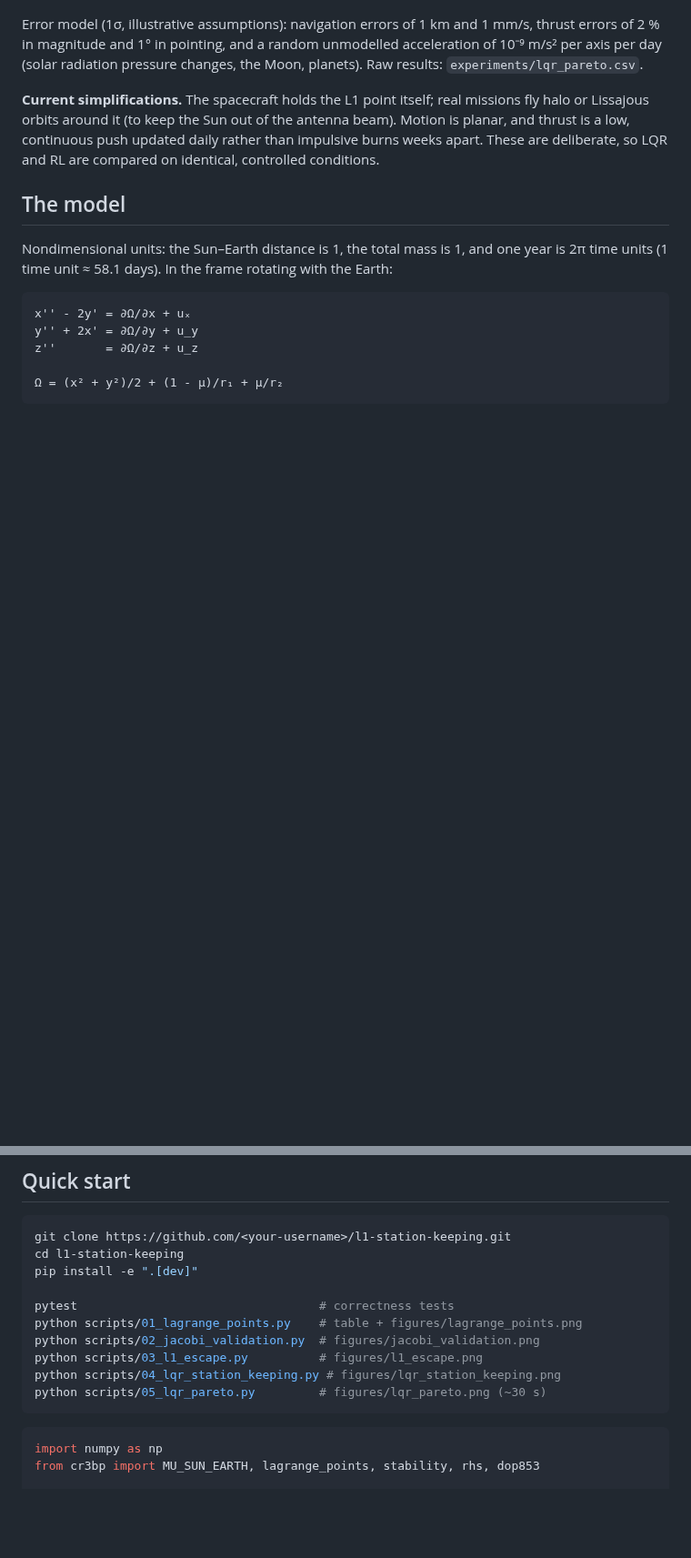
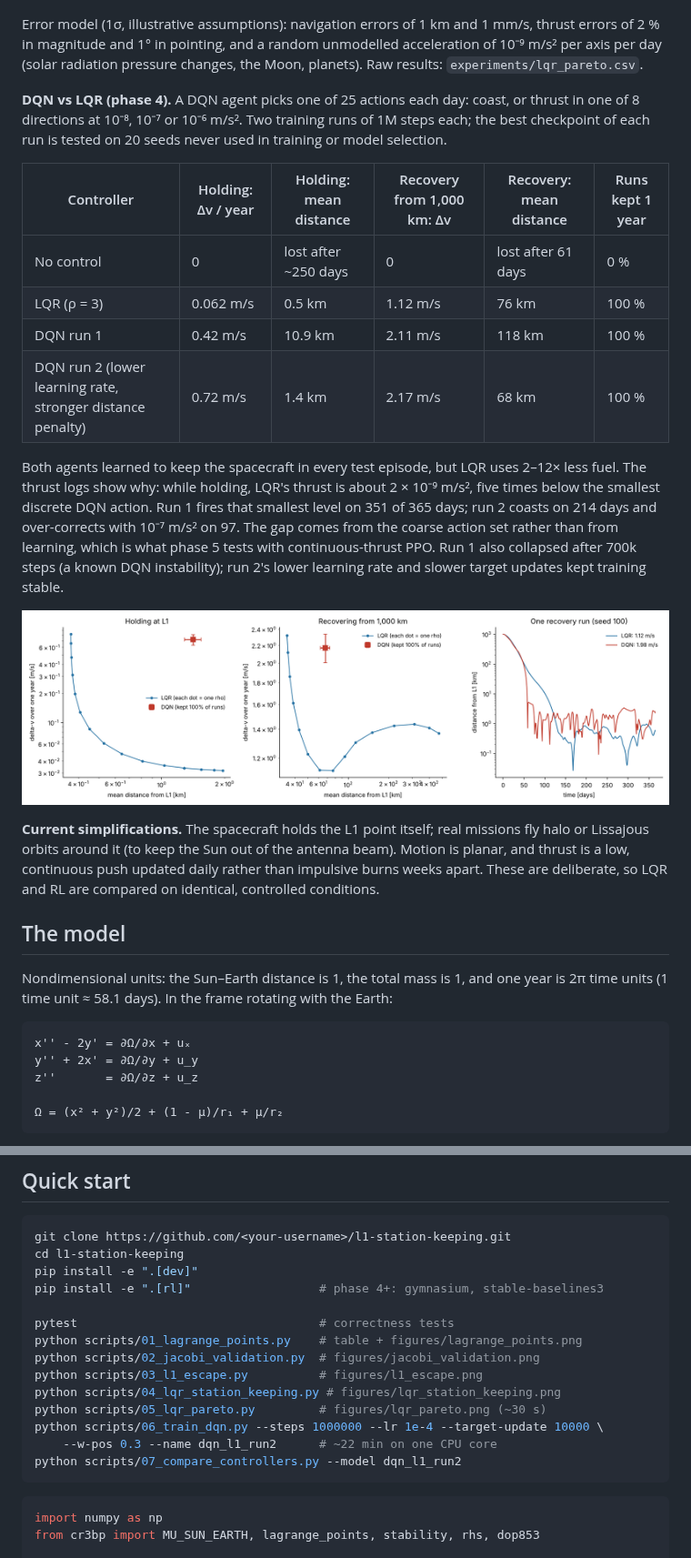
Before and after one commit to eeymens/l1-station-keeping, a Markdown page: README.md, 2 parts joined by grey strips. Shown at 91% size. GitHub-like rendering; pictures changed too: figures/lqr_vs_dqn_l1_run2.png (added); blank space fills up the shorter version.

````diff
--- a/README.md
+++ b/README.md
@@ -49,6 +49,19 @@ Sweeping the fuel weight ρ over nine orders of magnitude (5 seeds each) gives t
 
 Error model (1σ, illustrative assumptions): navigation errors of 1 km and 1 mm/s, thrust errors of 2 % in magnitude and 1° in pointing, and a random unmodelled acceleration of 10⁻⁹ m/s² per axis per day (solar radiation pressure changes, the Moon, planets). Raw results: `experiments/lqr_pareto.csv`.
 
+**DQN vs LQR (phase 4).** A DQN agent picks one of 25 actions each day: coast, or thrust in one of 8 directions at 10⁻⁸, 10⁻⁷ or 10⁻⁶ m/s². Two training runs of 1M steps each; the best checkpoint of each run is tested on 20 seeds never used in training or model selection.
+
+| Controller | Holding: Δv / year | Holding: mean distance | Recovery from 1,000 km: Δv | Recovery: mean distance | Runs kept 1 year |
+| --- | --- | --- | --- | --- | --- |
+| No control | 0 | lost after ~250 days | 0 | lost after 61 days | 0 % |
+| LQR (ρ = 3) | 0.062 m/s | 0.5 km | 1.12 m/s | 76 km | 100 % |
+| DQN run 1 | 0.42 m/s | 10.9 km | 2.11 m/s | 118 km | 100 % |
+| DQN run 2 (lower learning rate, stronger distance penalty) | 0.72 m/s | 1.4 km | 2.17 m/s | 68 km | 100 % |
+
+Both agents learned to keep the spacecraft in every test episode, but LQR uses 2–12× less fuel. The thrust logs show why: while holding, LQR's thrust is about 2 × 10⁻⁹ m/s², five times below the smallest discrete DQN action. Run 1 fires that smallest level on 351 of 365 days; run 2 coasts on 214 days and over-corrects with 10⁻⁷ m/s² on 97. The gap comes from the coarse action set rather than from learning, which is what phase 5 tests with continuous-thrust PPO. Run 1 also collapsed after 700k steps (a known DQN instability); run 2's lower learning rate and slower target updates kept training stable.
+
+![LQR vs DQN](figures/lqr_vs_dqn_l1_run2.png)
+
 **Current simplifications.** The spacecraft holds the L1 point itself; real missions fly halo or Lissajous orbits around it (to keep the Sun out of the antenna beam). Motion is planar, and thrust is a low, continuous push updated daily rather than impulsive burns weeks apart. These are deliberate, so LQR and RL are compared on identical, controlled conditions.
 
 ## The model
@@ -73,6 +86,7 @@ Velocity Verlet is not used because the Coriolis term depends on velocity, which
 git clone https://github.com/<your-username>/l1-station-keeping.git
 cd l1-station-keeping
 pip install -e ".[dev]"
+pip install -e ".[rl]"                  # phase 4+: gymnasium, stable-baselines3
 
 pytest                                  # correctness tests
 python scripts/01_lagrange_points.py    # table + figures/lagrange_points.png
@@ -80,6 +94,9 @@ python scripts/02_jacobi_validation.py  # figures/jacobi_validation.png
 python scripts/03_l1_escape.py          # figures/l1_escape.png
 python scripts/04_lqr_station_keeping.py # figures/lqr_station_keeping.png
 python scripts/05_lqr_pareto.py         # figures/lqr_pareto.png (~30 s)
+python scripts/06_train_dqn.py --steps 1000000 --lr 1e-4 --target-update 10000 \
+    --w-pos 0.3 --name dqn_l1_run2      # ~22 min on one CPU core
+python scripts/07_compare_controllers.py --model dqn_l1_run2
 ```
 
 ```python
````
Also changed, not shown: other parts of README.md (+4 -1 lines), figures/dqn_l1_run2_learning_curve.png (added), figures/lqr_vs_dqn_l1.png (renamed from figures/lqr_vs_dqn.png), 7 other files.
